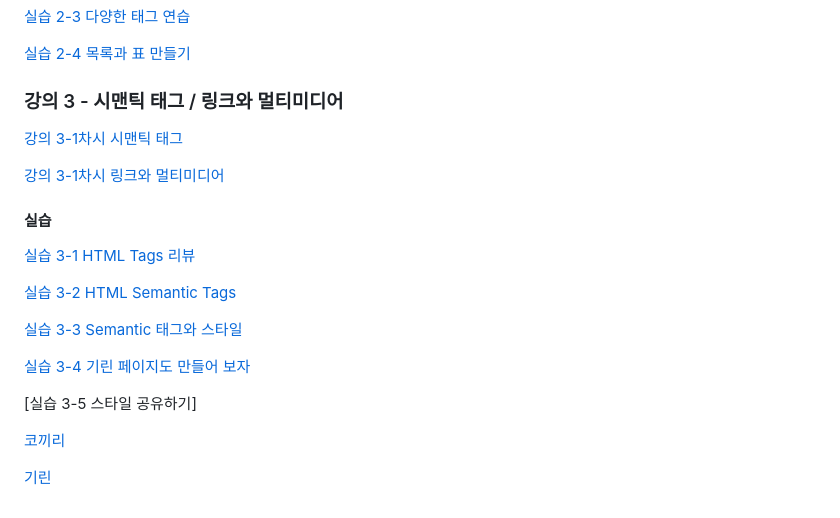
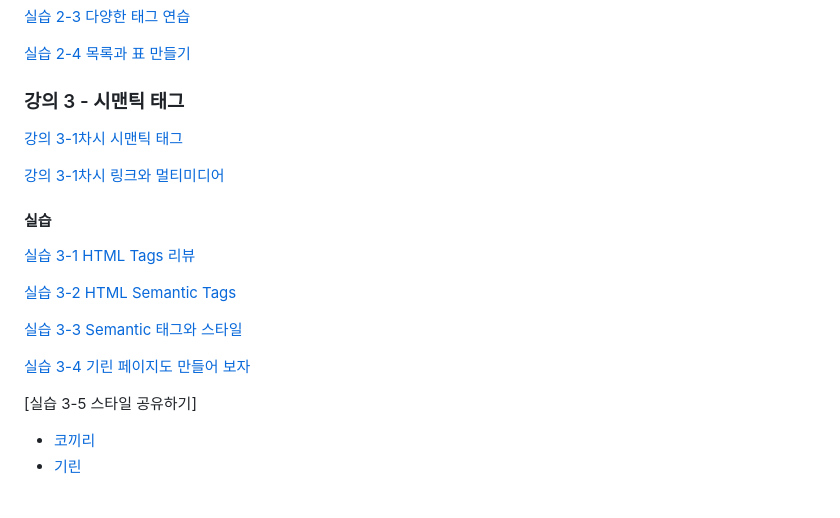
Before and after one commit to dknife/2024WebProgramming, a Markdown page: README.md, the part around the change. Rendered like a GitHub page.

```diff
--- a/README.md
+++ b/README.md
@@ -53,7 +53,7 @@
 
 [실습 2-4 목록과 표 만들기](https://github.com/dknife/2024WebProgramming/blob/main/Ex/Ex02/02_04_lists.html)
 
-### 강의 3 - 시맨틱 태그 / 링크와 멀티미디어
+### 강의 3 - 시맨틱 태그
 
 [강의 3-1차시 시맨틱 태그](https://github.com/dknife/2024WebProgramming/raw/main/LN/%EA%B5%90%EC%96%91%20%EC%9B%B9%20%ED%94%84%EB%A1%9C%EA%B7%B8%EB%9E%98%EB%B0%8D%20%EA%B0%95%EC%9D%98%EB%85%B8%ED%8A%B8%203-1%20HTML%20Semantic%20Tags.pdf)
 
@@ -71,6 +71,5 @@
 
 [실습 3-5 스타일 공유하기]
 
-[코끼리](https://github.com/dknife/2024WebProgramming/blob/main/Ex/Ex03/03_05_Elephant.html)
-
-[기린](https://github.com/dknife/2024WebProgramming/blob/main/Ex/Ex03/03_05_Giraffe.html)
+- [코끼리](https://github.com/dknife/2024WebProgramming/blob/main/Ex/Ex03/03_05_Elephant.html)
+- [기린](https://github.com/dknife/2024WebProgramming/blob/main/Ex/Ex03/03_05_Giraffe.html)
```
